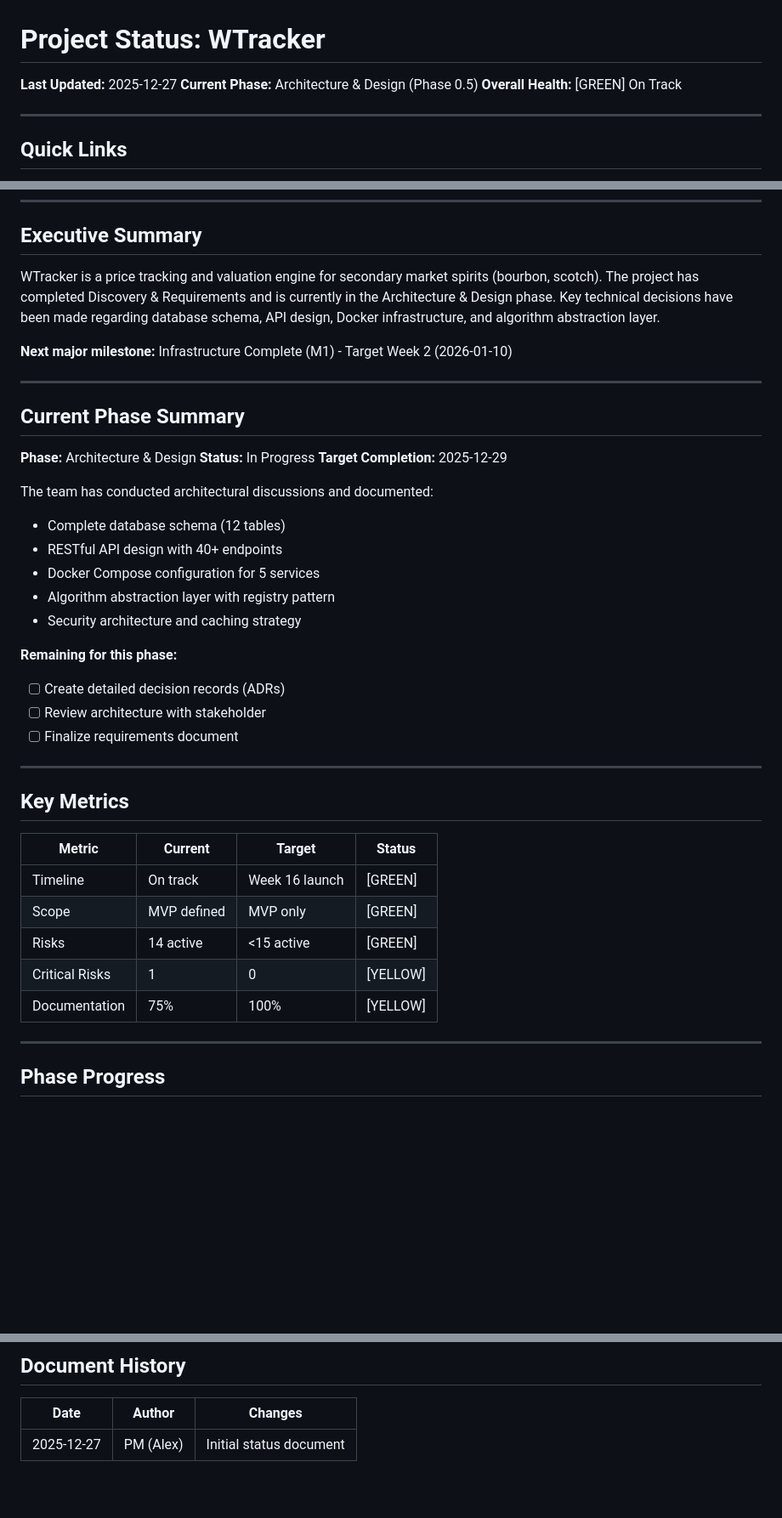
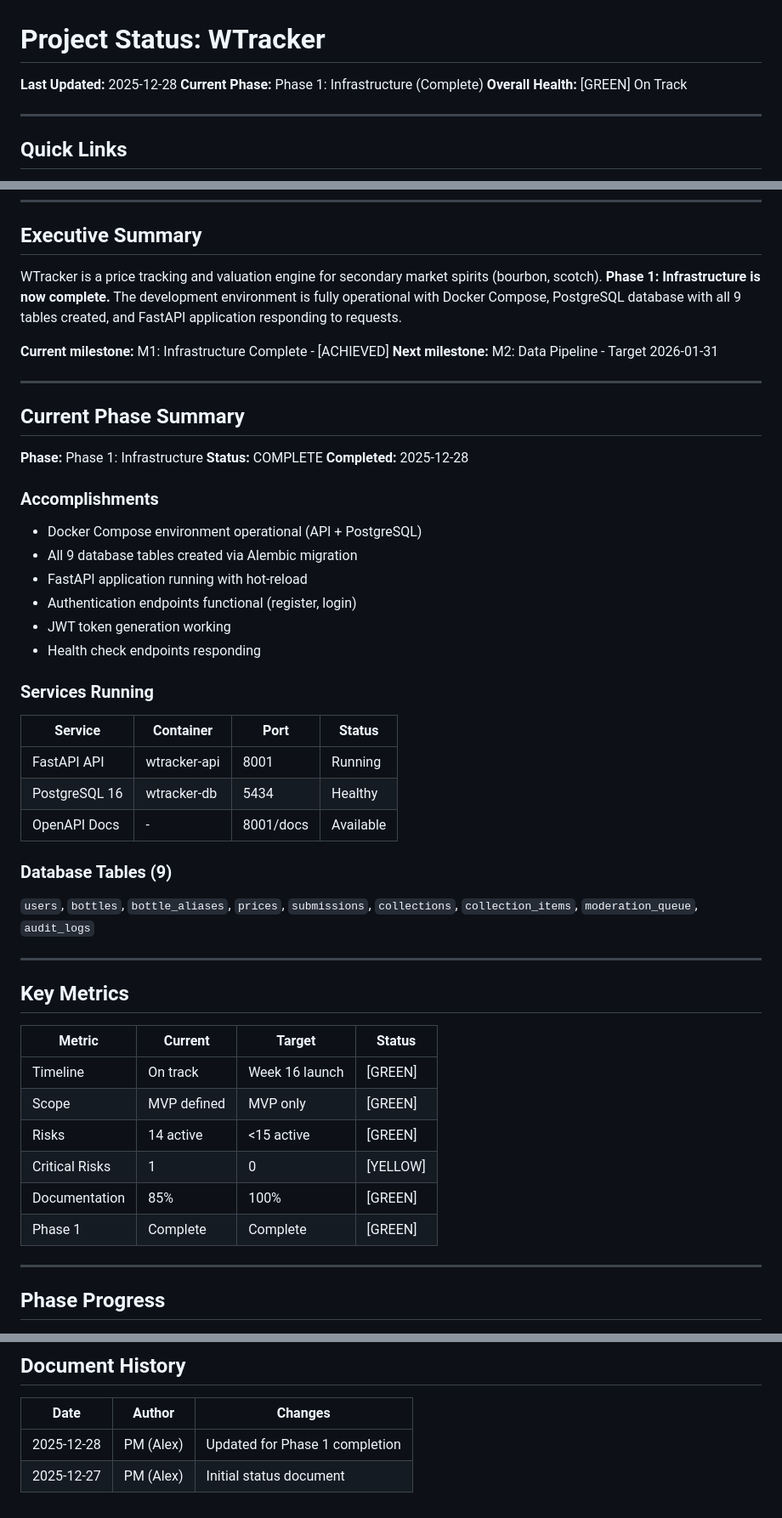
Before and after one commit to tedrubin80/dramvalue, a Markdown page: docs/project/PROJECT_STATUS.md, 3 parts joined by grey strips. Shown at 85% size. Rendered like a GitHub page; blank space fills up the shorter version.

```diff
--- a/docs/project/PROJECT_STATUS.md
+++ b/docs/project/PROJECT_STATUS.md
@@ -1,7 +1,7 @@
 # Project Status: WTracker
 
-**Last Updated:** 2025-12-27
-**Current Phase:** Architecture & Design (Phase 0.5)
+**Last Updated:** 2025-12-28
+**Current Phase:** Phase 1: Infrastructure (Complete)
 **Overall Health:** [GREEN] On Track
 
 ---
@@ -18,29 +18,39 @@
 
 ## Executive Summary
 
-WTracker is a price tracking and valuation engine for secondary market spirits (bourbon, scotch). The project has completed Discovery & Requirements and is currently in the Architecture & Design phase. Key technical decisions have been made regarding database schema, API design, Docker infrastructure, and algorithm abstraction layer.
+WTracker is a price tracking and valuation engine for secondary market spirits (bourbon, scotch). **Phase 1: Infrastructure is now complete.** The development environment is fully operational with Docker Compose, PostgreSQL database with all 9 tables created, and FastAPI application responding to requests.
 
-**Next major milestone:** Infrastructure Complete (M1) - Target Week 2 (2026-01-10)
+**Current milestone:** M1: Infrastructure Complete - [ACHIEVED]
+**Next milestone:** M2: Data Pipeline - Target 2026-01-31
 
 ---
 
 ## Current Phase Summary
 
-**Phase:** Architecture & Design
-**Status:** In Progress
-**Target Completion:** 2025-12-29
+**Phase:** Phase 1: Infrastructure
+**Status:** COMPLETE
+**Completed:** 2025-12-28
 
-The team has conducted architectural discussions and documented:
-- Complete database schema (12 tables)
-- RESTful API design with 40+ endpoints
-- Docker Compose configuration for 5 services
-- Algorithm abstraction layer with registry pattern
-- Security architecture and caching strategy
+### Accomplishments
 
-**Remaining for this phase:**
-- [ ] Create detailed decision records (ADRs)
-- [ ] Review architecture with stakeholder
-- [ ] Finalize requirements document
+- Docker Compose environment operational (API + PostgreSQL)
+- All 9 database tables created via Alembic migration
+- FastAPI application running with hot-reload
+- Authentication endpoints functional (register, login)
+- JWT token generation working
+- Health check endpoints responding
+
+### Services Running
+
+| Service | Container | Port | Status |
+|---------|-----------|------|--------|
+| FastAPI API | wtracker-api | 8001 | Running |
+| PostgreSQL 16 | wtracker-db | 5434 | Healthy |
+| OpenAPI Docs | - | 8001/docs | Available |
+
+### Database Tables (9)
+
+`users`, `bottles`, `bottle_aliases`, `prices`, `submissions`, `collections`, `collection_items`, `moderation_queue`, `audit_logs`
 
 ---
 
@@ -52,7 +62,8 @@ The team has conducted architectural discussions and documented:
 | Scope | MVP defined | MVP only | [GREEN] |
 | Risks | 14 active | <15 active | [GREEN] |
 | Critical Risks | 1 | 0 | [YELLOW] |
-| Documentation | 75% | 100% | [YELLOW] |
+| Documentation | 85% | 100% | [GREEN] |
+| Phase 1 | Complete | Complete | [GREEN] |
 
 ---
 
@@ -218,4 +254,5 @@ See [RISK_REGISTER.md](./RISK_REGISTER.md) for full details.
 
 | Date | Author | Changes |
 |------|--------|---------|
+| 2025-12-28 | PM (Alex) | Updated for Phase 1 completion |
 | 2025-12-27 | PM (Alex) | Initial status document |
```
Also changed, not shown: other parts of docs/project/PROJECT_STATUS.md (+70 -45 lines), docs/project/RISK_REGISTER.md (+13 -10 lines), 1 other file.
